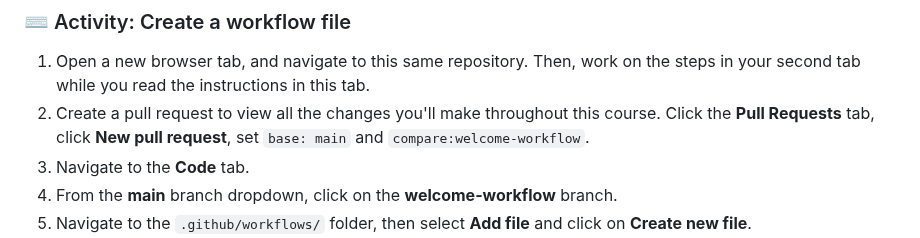
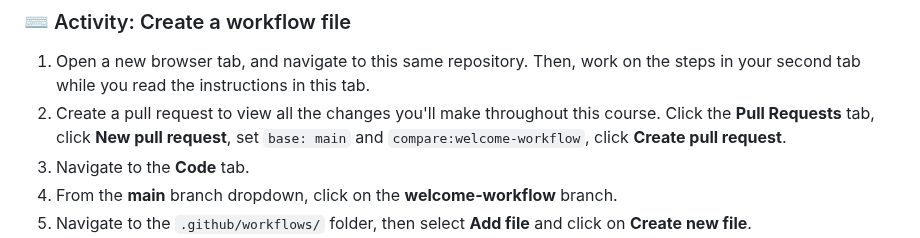
Before and after one commit to skills/hello-github-actions, a Markdown page: README.md, the part around the change. GitHub-like rendering; folded sections open.

Commit message:
Update README.md (#37)
* Update README.md

Instructions were missing the action of creating the original pull request confirmed later (in step 4, nb 2)

* Update README.md

---------

Co-authored-by: Kevin Heis <heiskr@users.noreply.github.com>

```diff
--- a/README.md
+++ b/README.md
@@ -69,7 +69,7 @@ To get you started, we used actions to go ahead and made a branch and pull reque
 ### :keyboard: Activity: Create a workflow file
 
 1. Open a new browser tab, and navigate to this same repository. Then, work on the steps in your second tab while you read the instructions in this tab.
-1. Create a pull request to view all the changes you'll make throughout this course. Click the **Pull Requests** tab, click **New pull request**, set `base: main` and `compare:welcome-workflow`.
+1. Create a pull request to view all the changes you'll make throughout this course. Click the **Pull Requests** tab, click **New pull request**, set `base: main` and `compare:welcome-workflow`, click **Create pull request**.
 1. Navigate to the **Code** tab.
 1. From the **main** branch dropdown, click on the **welcome-workflow** branch.
 1. Navigate to the `.github/workflows/` folder, then select **Add file** and click on **Create new file**.
```
